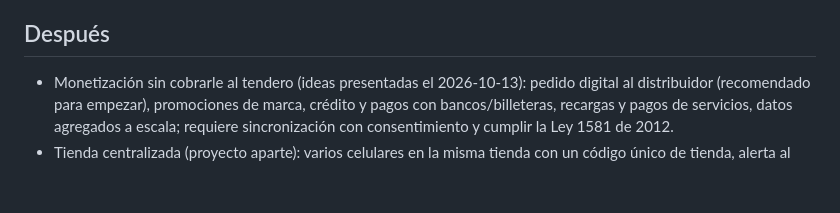
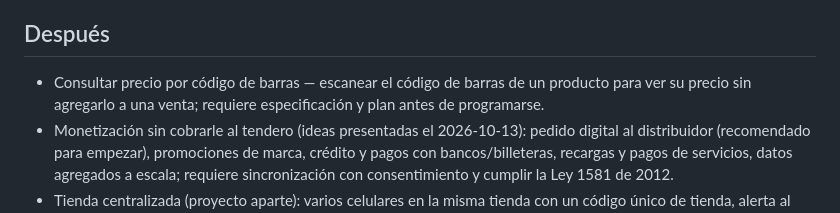
Before and after one commit to xiliosd/APP_VENTAS, a Markdown page: docs/hoja-de-ruta.md, the part around the change. Drawn GitHub-style; blank space fills up the shorter version.

Commit message:
docs: plan store improvements batch 3 and add barcode price lookup to the roadmap
Co-Authored-By: Claude Opus 5.5 <noreply@anthropic.com>

```diff
--- a/docs/hoja-de-ruta.md
+++ b/docs/hoja-de-ruta.md
@@ -49,6 +49,8 @@ Actualizada: 2026-10-26. Cada fase pasa por especificación (`docs/superpowers/s
 
 ## Después
 
+- Consultar precio por código de barras — escanear el código de barras de un producto para ver
+  su precio sin agregarlo a una venta; requiere especificación y plan antes de programarse.
 - Monetización sin cobrarle al tendero (ideas presentadas el 2026-10-13): pedido digital al
   distribuidor (recomendado para empezar), promociones de marca, crédito y pagos con
   bancos/billeteras, recargas y pagos de servicios, datos agregados a escala; requiere
```
Also changed, not shown: 1 other file.
